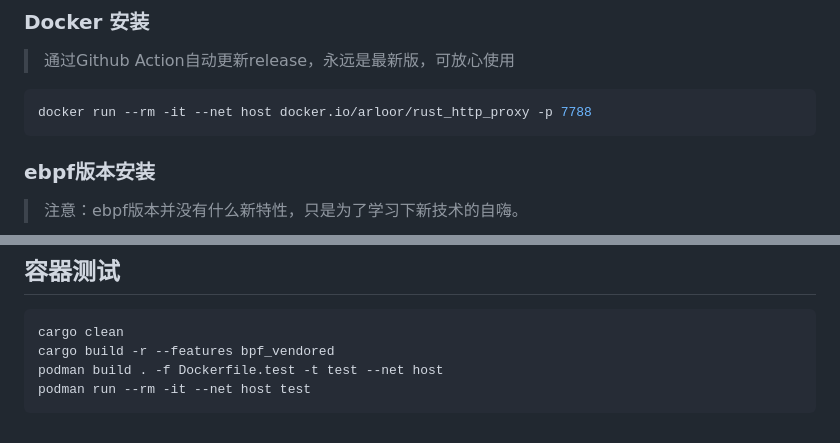
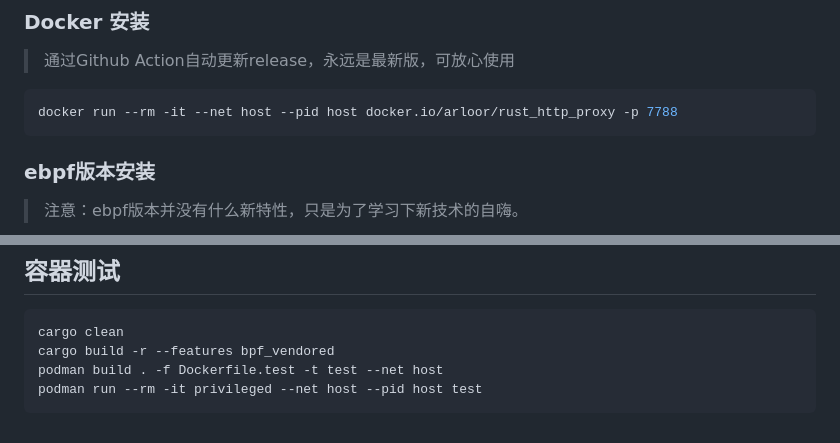
Before and after one commit to arloor/rust_http_proxy, a Markdown page: README.md, 2 parts joined by grey strips. Rendered like a GitHub page.

Commit message:
更新 Docker 运行命令，添加 --pid host 选项以支持特权模式

````diff
--- a/README.md
+++ b/README.md
@@ -30,7 +30,7 @@ install /tmp/rust_http_proxy /usr/bin/rust_http_proxy
 > 通过Github Action自动更新release，永远是最新版，可放心使用
 
 ```shell
-docker run --rm -it --net host docker.io/arloor/rust_http_proxy -p 7788
+docker run --rm -it --net host --pid host docker.io/arloor/rust_http_proxy -p 7788
 ```
 
 ### ebpf版本安装
@@ -287,5 +287,5 @@ Nginx收到的消息：
 cargo clean
 cargo build -r --features bpf_vendored
 podman build . -f Dockerfile.test -t test --net host
-podman run --rm -it --net host test
+podman run --rm -it privileged --net host --pid host test
 ```
````
